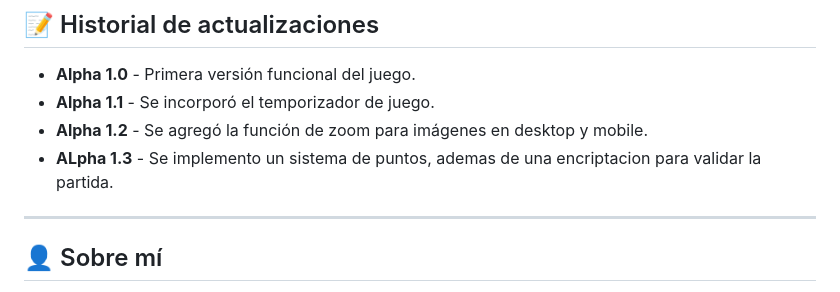
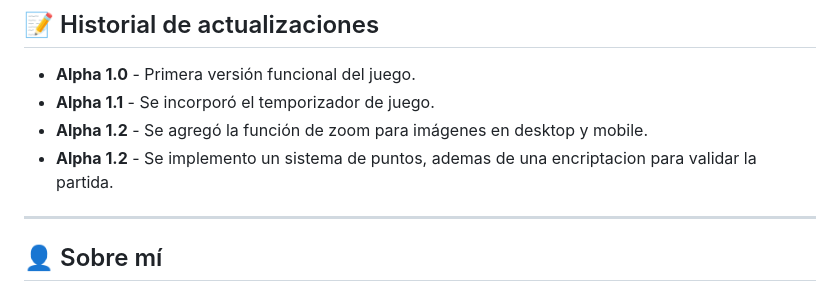
Before and after one commit to NatanYona/Repaso-Arq1, a Markdown page: README.md, the part around the change. Drawn GitHub-style.

```diff
--- a/README.md
+++ b/README.md
@@ -104,7 +104,7 @@ Podés usar este juego tanto desde una PC como desde un smartphone.
 - **Alpha 1.0** - Primera versión funcional del juego.
 - **Alpha 1.1** - Se incorporó el temporizador de juego.
 - **Alpha 1.2** - Se agregó la función de zoom para imágenes en desktop y mobile.
-- **ALpha 1.3** - Se implemento un sistema de puntos, ademas de una encriptacion para validar la partida.
+- **Alpha 1.2** - Se implemento un sistema de puntos, ademas de una encriptacion para validar la partida.
 
 ---
 
```
